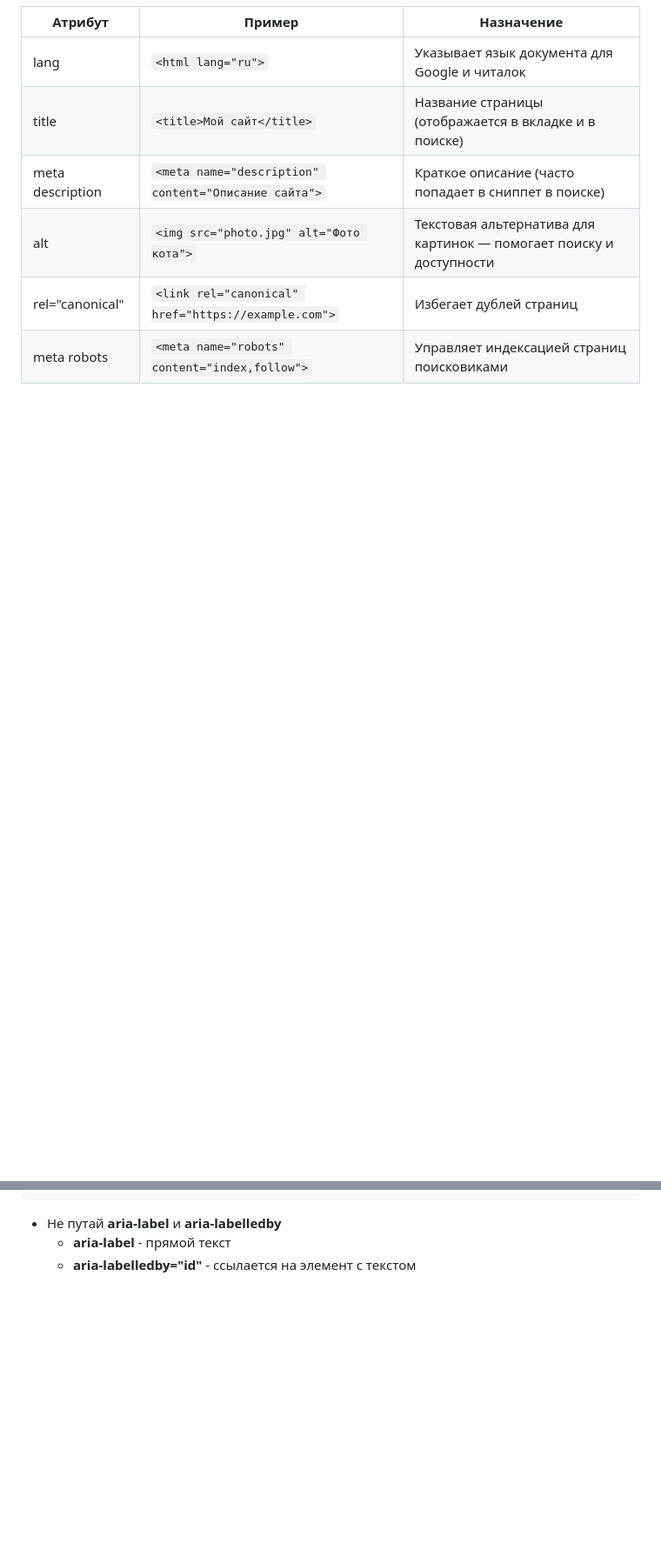
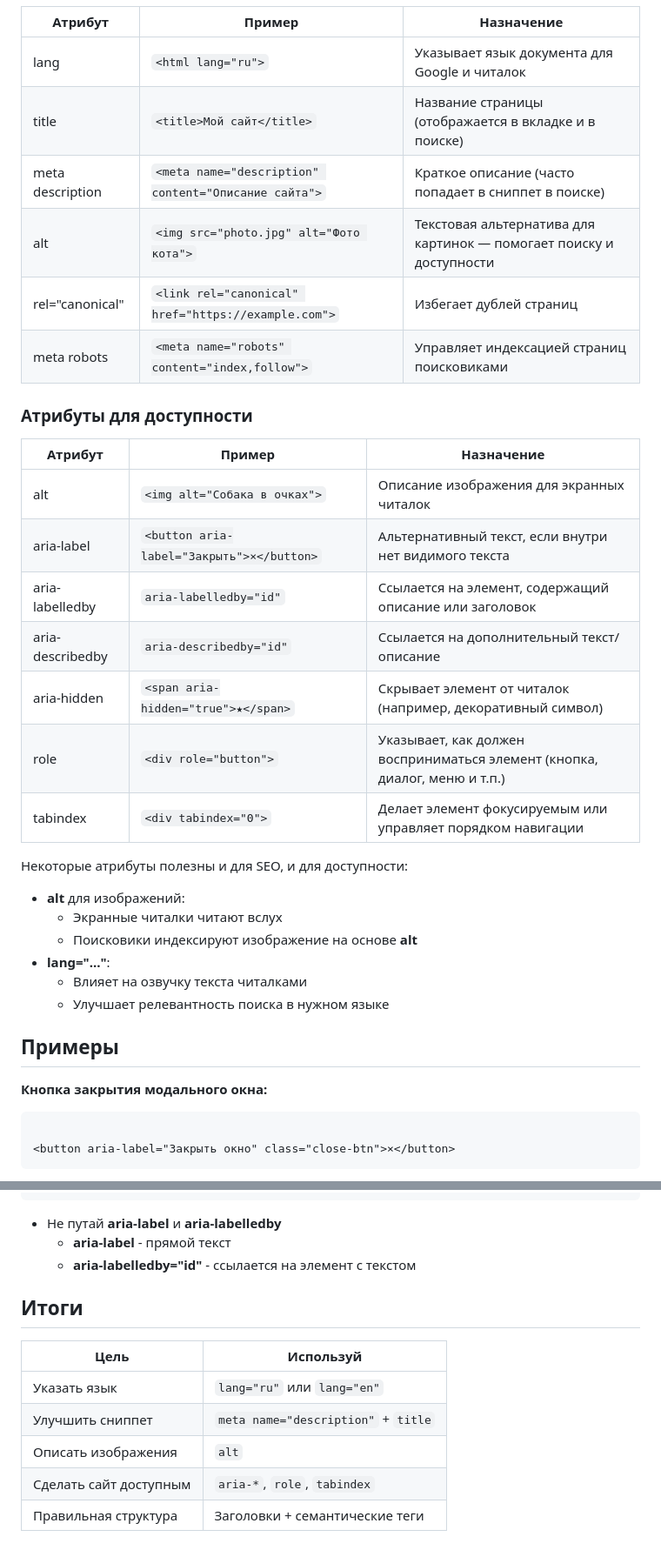
Before and after one commit to antelopest/html-coding, a Markdown page: lectures/html/03-Attributes-accessibility-and-SEO.md, 2 parts joined by grey strips. Shown: that part at 87% size. Drawn GitHub-style; blank space fills up the shorter version.

Commit message:
03-attributes accessibility and SEO

`````diff
--- a/lectures/html/03-Attributes-accessibility-and-SEO.md
+++ b/lectures/html/03-Attributes-accessibility-and-SEO.md
@@ -8,3 +10,34 @@
 | alt              | `<img src="photo.jpg" alt="Фото кота">`              | Текстовая альтернатива для картинок — помогает поиску и доступности |
 | rel="canonical"  | `<link rel="canonical" href="https://example.com">`  | Избегает дублей страниц                                             |
 | meta robots      | `<meta name="robots" content="index,follow">`        | Управляет индексацией страниц поисковиками                          |
+
+### Атрибуты для доступности ###
+
+| Атрибут          | Пример                                    | Назначение                                                                 |
+|------------------|-------------------------------------------|----------------------------------------------------------------------------|
+| alt              | `<img alt="Собака в очках">`              | Описание изображения для экранных читалок                                  |
+| aria-label       | `<button aria-label="Закрыть">×</button>` | Альтернативный текст, если внутри нет видимого текста                      |
+| aria-labelledby  | `aria-labelledby="id"`                    | Ссылается на элемент, содержащий описание или заголовок                    |
+| aria-describedby | `aria-describedby="id"`                   | Ссылается на дополнительный текст/описание                                 |
+| aria-hidden      | `<span aria-hidden="true">★</span>`       | Скрывает элемент от читалок (например, декоративный символ)                |
+| role             | `<div role="button">`                     | Указывает, как должен восприниматься элемент (кнопка, диалог, меню и т.п.) |
+| tabindex         | `<div tabindex="0">`                      | Делает элемент фокусируемым или управляет порядком навигации               |
+
+Некоторые атрибуты полезны и для SEO, и для доступности:
+
+* **alt** для изображений:
+    * Экранные читалки читают вслух
+    * Поисковики индексируют изображение на основе **alt**
+* **lang="..."**:
+    * Влияет на озвучку текста читалками
+    * Улучшает релевантность поиска в нужном языке
+
+## Примеры ##
+
+**Кнопка закрытия модального окна:**
+
+````html
+
+<button aria-label="Закрыть окно" class="close-btn">×</button>
+````
+
@@ -84,3 +142,13 @@
 * Не путай **aria-label** и **aria-labelledby**
     * **aria-label** - прямой текст
     * **aria-labelledby="id"** - ссылается на элемент с текстом
+
+## Итоги ##
+
+| Цель                   | Используй                           |
+|------------------------|-------------------------------------|
+| Указать язык           | `lang="ru"` или `lang="en"`         |
+| Улучшить сниппет       | `meta name="description"` + `title` |
+| Описать изображения    | `alt`                               |
+| Сделать сайт доступным | `aria-*`, `role`, `tabindex`        |
+| Правильная структура   | Заголовки + семантические теги      |
`````
Also changed, not shown: other parts of lectures/html/03-Attributes-accessibility-and-SEO.md (+27 -0 lines).
